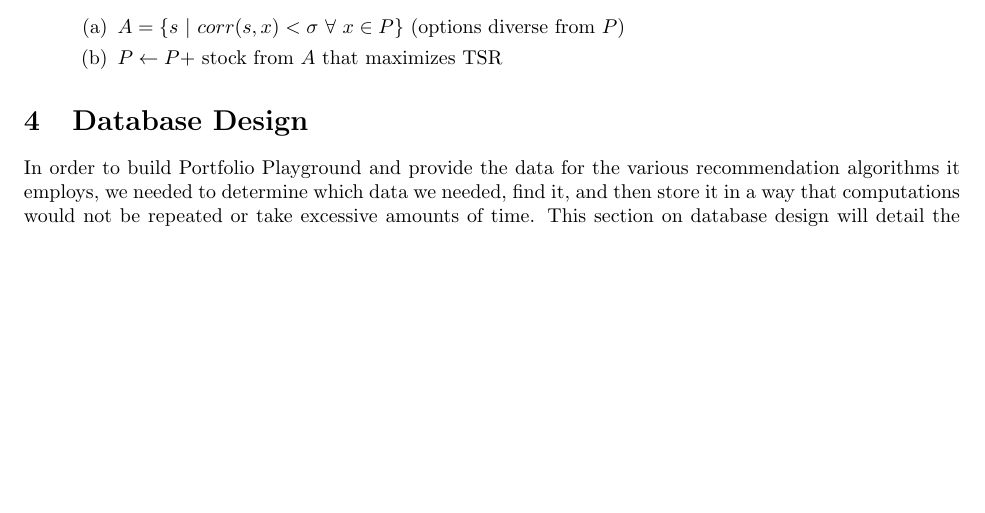
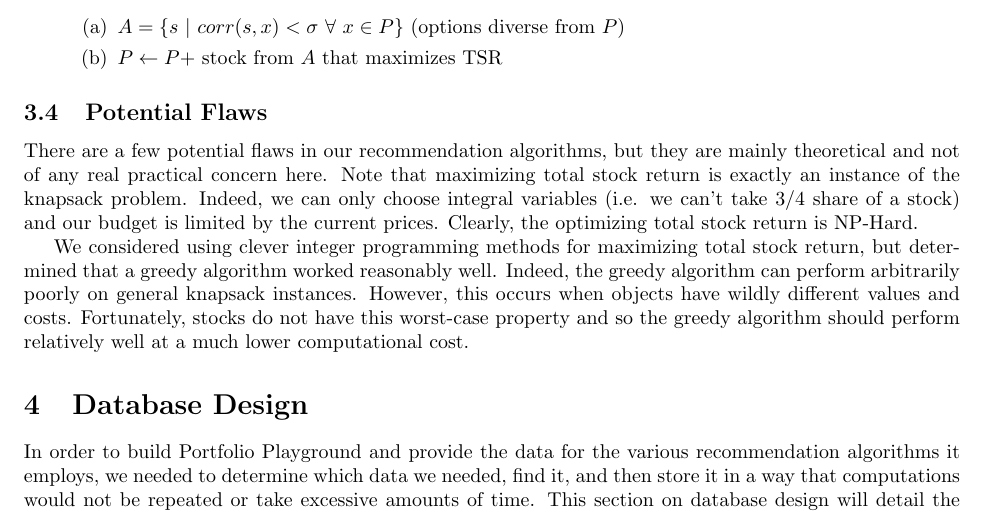
Before and after one commit to dankeller101/YaleDatabaseProject, a LaTeX document (Documentation/final_write_up/final_report.tex): part of page 2 of 4 before the commit and part of page 2 of 5 after it, cut so that both start at the same text, the shorter picture padded with empty space. Compiled offline with pdfLaTeX.

Commit message:
final report stuff

```diff
--- a/Documentation/final_write_up/final_report.tex
+++ b/Documentation/final_write_up/final_report.tex
@@ -109,6 +109,11 @@ The diverse option recommendation algorithm recommends a portfolio that maximize
 		\end{enumerate}
 \end{enumerate}
 
+\subsection{Potential Flaws}
+There are a few potential flaws in our recommendation algorithms, but they are mainly theoretical and not of any real practical concern here. Note that maximizing total stock return is exactly an instance of the knapsack problem. Indeed, we can only choose integral variables (i.e. we can't take 3/4 share of a stock) and our budget is limited by the current prices. Clearly, the optimizing total stock return is NP-Hard.
+
+We considered using clever integer programming methods for maximizing total stock return, but determined that a greedy algorithm worked reasonably well. Indeed, the greedy algorithm can perform arbitrarily poorly on general knapsack instances. However, this occurs when objects have wildly different values and costs. Fortunately, stocks do not have this worst-case property and so the greedy algorithm should perform relatively well at a much lower computational cost.
+
 \section{Database Design}
 In order to build Portfolio Playground and provide the data for the various recommendation algorithms it employs, we needed to determine which data we needed, find it, and then store it in a way that computations would not be repeated or take excessive amounts of time.  This section on database design will detail the choices we made with regard to which data we wanted, how we found it, and how we designed our database.
 
```
Also changed, not shown: Documentation/final_write_up/final_report.pdf.
